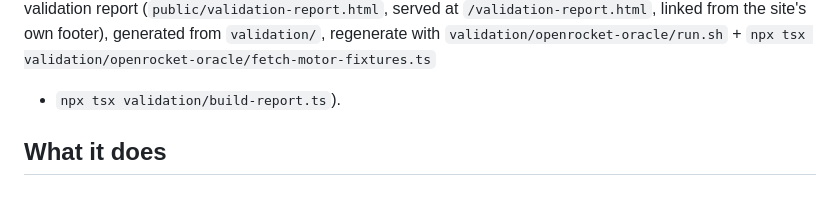
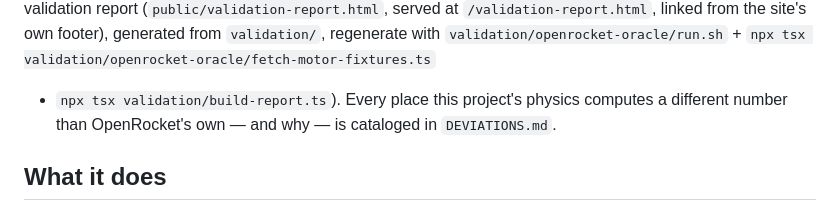
Before and after one commit to EzraCc/rocketry, a Markdown page: README.md, the part around the change. GitHub-like rendering.

```diff
--- a/README.md
+++ b/README.md
@@ -16,7 +16,8 @@ RockSim's own embedded data for a curated set of real rocket+motor cases — see
 report (`public/validation-report.html`, served at `/validation-report.html`, linked from the
 site's own footer), generated from `validation/`, regenerate with
 `validation/openrocket-oracle/run.sh` + `npx tsx validation/openrocket-oracle/fetch-motor-fixtures.ts`
-+ `npx tsx validation/build-report.ts`).
++ `npx tsx validation/build-report.ts`). Every place this project's physics computes a different
+number than OpenRocket's own — and why — is cataloged in `DEVIATIONS.md`.
 
 ## What it does
 
```
Also changed, not shown: DEVIATIONS.md (added, +458 -0 lines).
